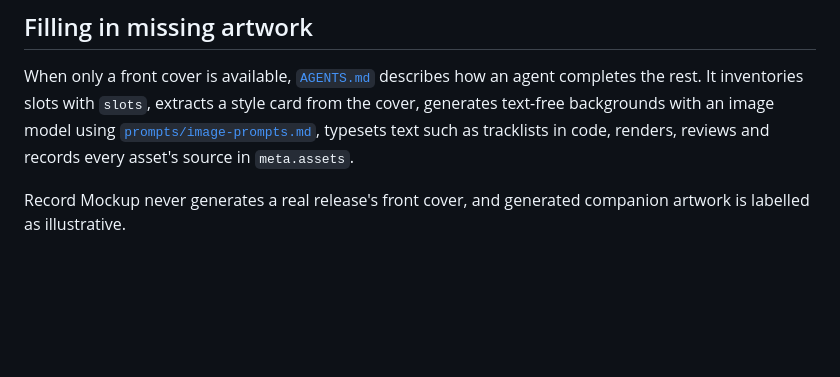
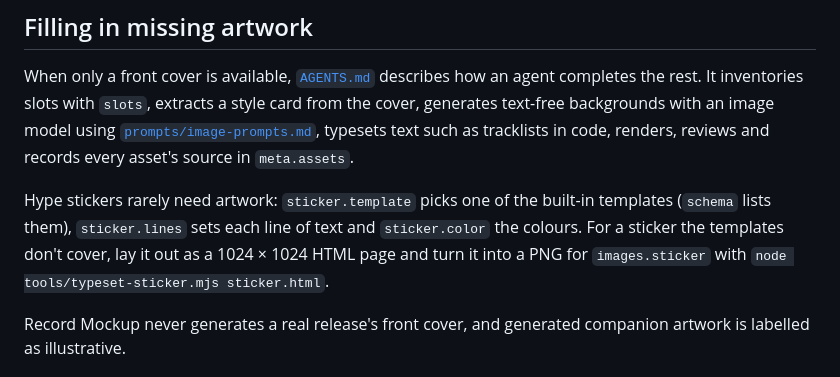
Before and after one commit to oceanjustinlin/groove-mock, a Markdown page: README.md, the part around the change. GitHub-like rendering; blank space fills up the shorter version.

Commit message:
docs: point to sticker templates and the typeset script for missing artwork
Co-Authored-By: Claude Opus 5.5 <noreply@anthropic.com>

```diff
--- a/README.md
+++ b/README.md
@@ -131,6 +131,8 @@ Exit codes: `0` done, `1` error, `2` warnings under `--strict`.
 
 When only a front cover is available, [`AGENTS.md`](AGENTS.md) describes how an agent completes the rest. It inventories slots with `slots`, extracts a style card from the cover, generates text-free backgrounds with an image model using [`prompts/image-prompts.md`](prompts/image-prompts.md), typesets text such as tracklists in code, renders, reviews and records every asset's source in `meta.assets`.
 
+Hype stickers rarely need artwork: `sticker.template` picks one of the built-in templates (`schema` lists them), `sticker.lines` sets each line of text and `sticker.color` the colours. For a sticker the templates don't cover, lay it out as a 1024 × 1024 HTML page and turn it into a PNG for `images.sticker` with `node tools/typeset-sticker.mjs sticker.html`.
+
 Record Mockup never generates a real release's front cover, and generated companion artwork is labelled as illustrative.
 
 ## Browser editor and network use
```
Also changed, not shown: README.zh-CN.md (+2 -0 lines).
